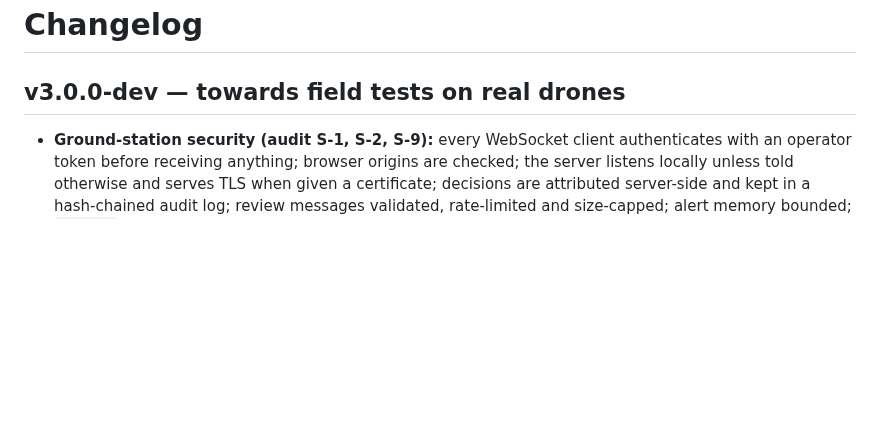
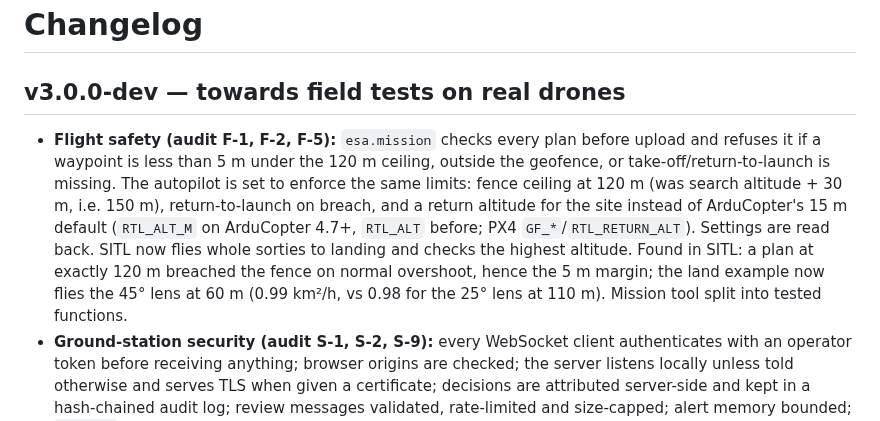
Before and after one commit to mustafarkhan/edge-situational-awareness, a Markdown page: CHANGELOG.md, the part around the change. Rendered like a GitHub page; blank space fills up the shorter version.

```diff
--- a/CHANGELOG.md
+++ b/CHANGELOG.md
@@ -2,6 +2,14 @@
 
 ## v3.0.0-dev — towards field tests on real drones
 
+- **Flight safety (audit F-1, F-2, F-5):** `esa.mission` checks every plan before upload and refuses it if a
+  waypoint is less than 5 m under the 120 m ceiling, outside the geofence, or take-off/return-to-launch is missing.
+  The autopilot is set to enforce the same limits: fence ceiling at 120 m (was search altitude + 30 m, i.e. 150 m),
+  return-to-launch on breach, and a return altitude for the site instead of ArduCopter's 15 m default (`RTL_ALT_M`
+  on ArduCopter 4.7+, `RTL_ALT` before; PX4 `GF_*`/`RTL_RETURN_ALT`). Settings are read back. SITL now flies whole
+  sorties to landing and checks the highest altitude. Found in SITL: a plan at exactly 120 m breached the fence on
+  normal overshoot, hence the 5 m margin; the land example now flies the 45° lens at 60 m (0.99 km²/h, vs 0.98 for
+  the 25° lens at 110 m). Mission tool split into tested functions.
 - **Ground-station security (audit S-1, S-2, S-9):** every WebSocket client authenticates with an operator token
   before receiving anything; browser origins are checked; the server listens locally unless told otherwise and
   serves TLS when given a certificate; decisions are attributed server-side and kept in a hash-chained audit log;
```
Also changed, not shown: README.md (+24 -15 lines), docs/DEPLOYMENT.md (+8 -3 lines), docs/figures/land_search.png, 13 other files.
